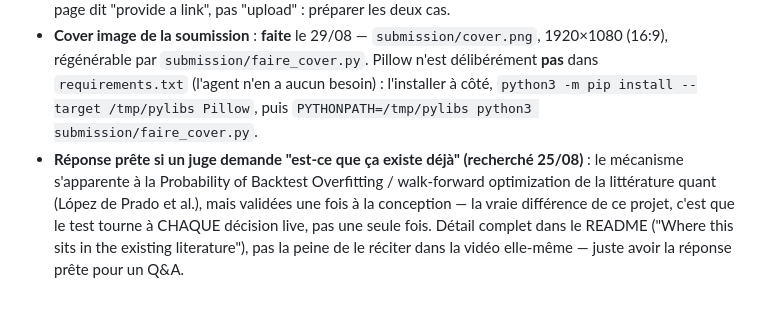
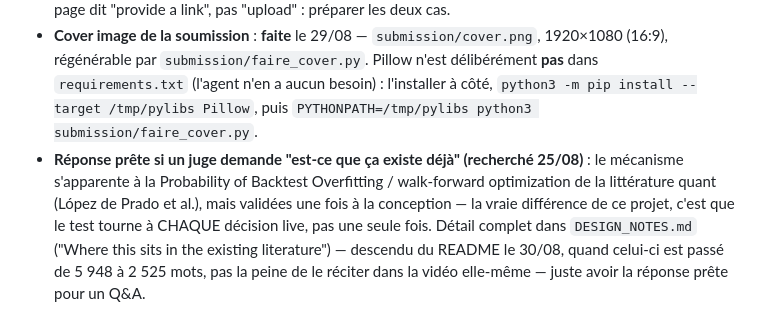
Before and after one commit to s-papy/hindsight-alpha, a Markdown page: submission/Video_Script.md, the part around the change. GitHub-like rendering.

Commit message:
Le script video renvoie vers DESIGN_NOTES.md, ou la section a bouge
Effet de bord de la reecriture du README : le script renvoyait au README
pour « Where this sits in the existing literature », section descendue
dans DESIGN_NOTES.md.

Rien d'autre. J'ai cru trouver un depassement de duree -- 627 mots
prononces au lieu des 601 annonces, soit 5:10 au debit lent -- et j'ai
eu tort. Ma facon de compter prenait 16 tirets cadratins, 8 deux-points,
un point-virgule et un point pour des mots. La convention du depot filtre
les jetons sans lettre, et `TestLeScriptVIDEOTientDansLesCinqMinutes`
l'applique deja correctement depuis le 29/08. 601 est juste, la video
tient. Le script et ses durees sont restaures a l'identique.

```diff
--- a/submission/Video_Script.md
+++ b/submission/Video_Script.md
@@ -65,4 +65,4 @@
 - Sous-titres recommandés si l'anglais du narrateur n'est pas fluide à l'oral — beaucoup de juges lisent plus vite qu'ils n'écoutent.
 - **La vidéo doit peser moins de 300 Mo** — contrainte relue le 29/08 sur la page lablab "Hackathon Guidelines", au mot près : *"Provide a link to your video presentation (ensure it's under 300MB and within 5 minutes duration)"*. Les 5 minutes étaient déjà notées ici ; **la limite de taille, non**. Un enregistrement d'écran non compressé (ProRes, capture brute) la dépasse sans difficulté, alors qu'un H.264 1080p de 5 minutes passe largement — donc **vérifier la taille du fichier avant de le téléverser**, pas après. La même page dit "provide a link", pas "upload" : préparer les deux cas.
 - **Cover image de la soumission** : **faite** le 29/08 — `submission/cover.png`, 1920×1080 (16:9), régénérable par `submission/faire_cover.py`. Pillow n'est délibérément **pas** dans `requirements.txt` (l'agent n'en a aucun besoin) : l'installer à côté, `python3 -m pip install --target /tmp/pylibs Pillow`, puis `PYTHONPATH=/tmp/pylibs python3 submission/faire_cover.py`.
-- **Réponse prête si un juge demande "est-ce que ça existe déjà" (recherché 25/08)** : le mécanisme s'apparente à la Probability of Backtest Overfitting / walk-forward optimization de la littérature quant (López de Prado et al.), mais validées une fois à la conception — la vraie différence de ce projet, c'est que le test tourne à CHAQUE décision live, pas une seule fois. Détail complet dans le README ("Where this sits in the existing literature"), pas la peine de le réciter dans la vidéo elle-même — juste avoir la réponse prête pour un Q&A.
+- **Réponse prête si un juge demande "est-ce que ça existe déjà" (recherché 25/08)** : le mécanisme s'apparente à la Probability of Backtest Overfitting / walk-forward optimization de la littérature quant (López de Prado et al.), mais validées une fois à la conception — la vraie différence de ce projet, c'est que le test tourne à CHAQUE décision live, pas une seule fois. Détail complet dans `DESIGN_NOTES.md` ("Where this sits in the existing literature") — descendu du README le 30/08, quand celui-ci est passé de 5 948 à 2 525 mots, pas la peine de le réciter dans la vidéo elle-même — juste avoir la réponse prête pour un Q&A.
```
